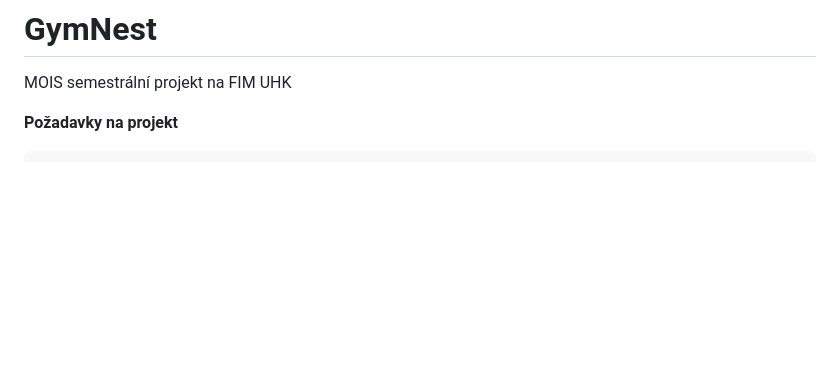
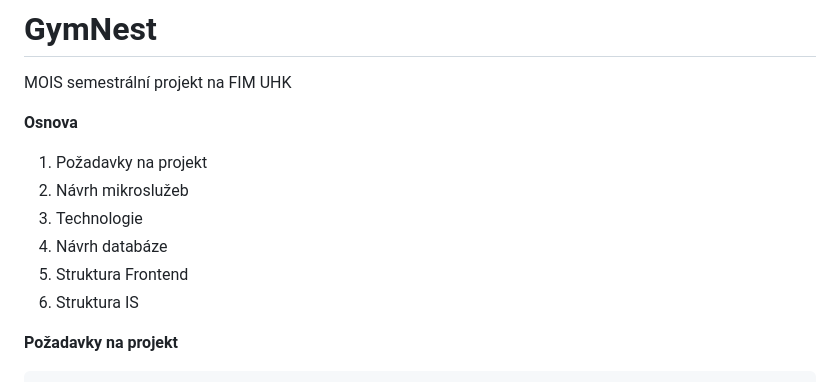
Before and after one commit to sakJH/GymNest, a Markdown page: README.md, the part around the change. GitHub-like rendering; blank space fills up the shorter version.

````diff
--- a/README.md
+++ b/README.md
@@ -1,5 +1,13 @@
 # GymNest
  MOIS semestrální projekt na FIM UHK
+
+ **Osnova**
+ 1. Požadavky na projekt
+ 2. Návrh mikroslužeb
+ 3. Technologie
+ 4. Návrh databáze
+ 5. Struktura Frontend
+ 6. Struktura IS
 
 **Požadavky na projekt**
 ```
````
